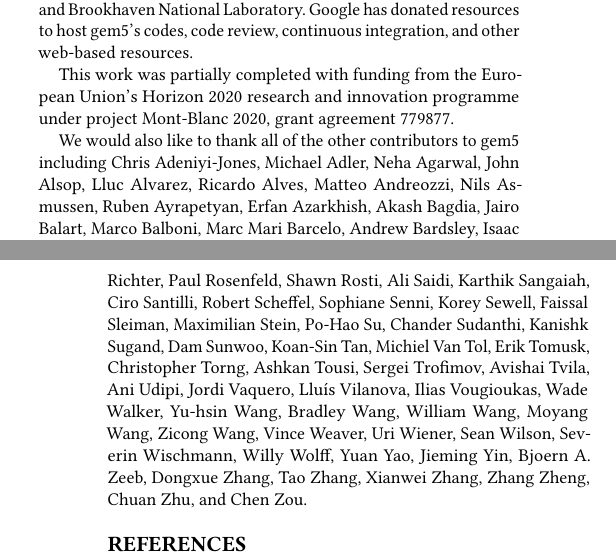
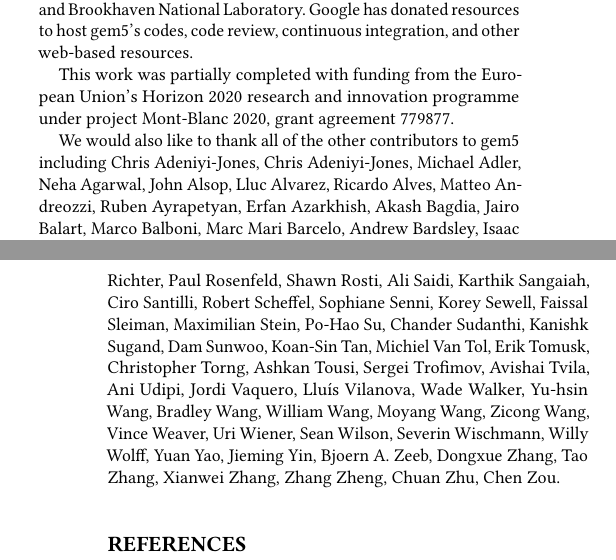
Before and after one commit to darchr/gem5-20-paper, a LaTeX paper (main.tex): two parts of the columns of pages 18 and 19 of 20, joined at a grey line, cut so that both start at the same text. Compiled offline with pdfLaTeX.

Commit message:
Update the acks
Signed-off-by: Jason Lowe-Power <jason@lowepower.com>

```diff
--- a/main.tex
+++ b/main.tex
@@ -71,7 +71,7 @@ Google has donated resources to host gem5's codes, code review, continuous integ
 This work was partially completed with funding from the European Union's Horizon 2020 research and innovation programme under project Mont-Blanc 2020, grant agreement 779877.
 
 We would also like to thank all of the other contributors to gem5 including
-Chris Adeniyi-Jones, Michael Adler, Neha Agarwal, John Alsop, Lluc Alvarez, Ricardo Alves, Matteo Andreozzi, Nils Asmussen, Ruben Ayrapetyan, Erfan Azarkhish, Akash Bagdia, Jairo Balart, Marco Balboni, Marc Mari Barcelo, Andrew Bardsley, Isaac S\'anchez Barrera, Maurice Becker, Brad Beckmann, Rizwana Begum, Glenn Bergmans, Umesh Bhaskar, Nathan Binkert, Sascha Bischoff, Geoffrey Blake, Maximilien Breughe, Kevin Brodsky, Ruslan Bukin, Pau Cabre, Javier Cano-Cano, Emilio Castillo, Jiajie Chen, James Clarkson, Stan Czerniawski, Stanislaw Czerniawski, Sandipan Das, Nayan Deshmukh, Cagdas Dirik, Xiangyu Dong, Gabor Dozsa, Ron Dreslinski, Curtis Dunham, Alexandru Dutu, Yasuko Eckert, Sherif Elhabbal, Hussein Elnawawy, Marco Elver, Chris Emmons, Fernando Endo, Peter Enns, Matt Evans, Mbou Eyole, Marjan Fariborz, Matteo M. Fusi, Giacomo Gabrielli, Santi Galan, Victor Garcia, Mrinmoy Ghosh, Pritha Ghoshal, Riken Gohil, Rekai Gonzalez-Alberquilla, Brian Grayson, Samuel Grayson, Edmund Grimley-Evans, Thomas Grocutt, Joe Gross, David Guillen-Fandos, Deyaun Guo, Tony Gutierrez, Anders Handler, David Hashe, Mitch Hayenga, Blake Hechtman, Javier Bueno Hedo, Eric Van Hensbergen, Joel Hestness, Mark Hildebrand, Matthias Hille, Rune Holm, Chun-Chen Hsu, Lisa Hsu, Hsuan Hsu, Stian Hvatum, Tom Jablin, Nuwan Jayasena, Min Kyu Jeong, Ola Jeppsson, Jakub Jermar, Sudhanshu Jha, Ian Jiang, Dylan Johnson, Daniel Johnson, Rene de Jong, John Kalamatianos, Khalique, Do\u{g}ukan Korkmazt\"urk, Georg Kotheimer, Djordje Kovacevic, Robert Kovacsics, Rohit Kurup, Anouk Van Laer, Jan-Peter Larsson, Michael LeBeane, Jui-min Lee, Michael Levenhagen, Weiping Liao, Pin-Yen Lin, Nicholas Lindsay, Yifei Liu, Gabe Loh, Andrew Lukefahr, Palle Lyckegaard, Jiuyue Ma, Xiaoyu Ma, Andriani Mappoura, Jose Marinho, Bertrand Marquis, Maxime Martinasso, Sean McGoogan, Mingyuan, Monir Mozumder, Malek Musleh, Earl Ou, Xin Ouyang, Rutuja Oza, Andrea Pellegrini, Arthur Perais, Adrien Pesle, Polydoros Petrakis, Anis Peysieux, Christoph Pfister, Sujay Phadke, Ivan Pizarro, Matthew Poremba, Brandon Potter, Siddhesh Poyarekar, Nathanael Premillieu, Sooraj Puthoor, Jing Qu, Prakash Ramrakhyani, Steve Reinhardt, Isaac Richter, Paul Rosenfeld, Shawn Rosti, Ali Saidi, Karthik Sangaiah, Ciro Santilli, Robert Scheffel, Sophiane Senni, Korey Sewell, Faissal Sleiman, Maximilian Stein, Po-Hao Su, Chander Sudanthi, Kanishk Sugand, Dam Sunwoo, Koan-Sin Tan, Michiel Van Tol, Erik Tomusk, Christopher Torng, Ashkan Tousi, Sergei Trofimov, Avishai Tvila, Ani Udipi, Jordi Vaquero, Llu\'is Vilanova, Ilias Vougioukas, Wade Walker, Yu-hsin Wang, Bradley Wang, William Wang, Moyang Wang, Zicong Wang, Vince Weaver, Uri Wiener, Sean Wilson, Severin Wischmann, Willy Wolff, Yuan Yao, Jieming Yin, Bjoern A. Zeeb, Dongxue Zhang, Tao Zhang, Xianwei Zhang, Zhang Zheng, Chuan Zhu, and Chen Zou.
+Chris Adeniyi-Jones, Chris Adeniyi-Jones, Michael Adler, Neha Agarwal, John Alsop, Lluc Alvarez, Ricardo Alves, Matteo Andreozzi, Ruben Ayrapetyan, Erfan Azarkhish, Akash Bagdia, Jairo Balart, Marco Balboni, Marc Mari Barcelo, Andrew Bardsley, Isaac S\'anchez Barrera, Maurice Becker, Brad Beckmann, Rizwana Begum, Glenn Bergmans, Umesh Bhaskar, Nathan Binkert, Sascha Bischoff, Geoffrey Blake, Maximilien Breughe, Kevin Brodsky, Ruslan Bukin, Pau Cabre, Javier Cano-Cano, Emilio Castillo, Jiajie Chen, James Clarkson, Stan Czerniawski, Stanislaw Czerniawski, Sandipan Das, Nayan Deshmukh, Cagdas Dirik, Xiangyu Dong, Gabor Dozsa, Ron Dreslinski, Curtis Dunham, Alexandru Dutu, Yasuko Eckert, Sherif Elhabbal, Hussein Elnawawy, Marco Elver, Chris Emmons, Fernando Endo, Peter Enns, Matt Evans, Mbou Eyole, Marjan Fariborz, Matteo M. Fusi, Giacomo Gabrielli, Santi Galan, Victor Garcia, Mrinmoy Ghosh, Pritha Ghoshal, Riken Gohil, Rekai Gonzalez-Alberquilla, Brian Grayson, Samuel Grayson, Edmund Grimley-Evans, Thomas Grocutt, Joe Gross, David Guillen-Fandos, Deyaun Guo, Tony Gutierrez, Anders Handler, David Hashe, Mitch Hayenga, Blake Hechtman, Javier Bueno Hedo, Eric Van Hensbergen, Joel Hestness, Mark Hildebrand, Matthias Hille, Rune Holm, Chun-Chen Hsu, Lisa Hsu, Hsuan Hsu, Stian Hvatum, Tom Jablin, Nuwan Jayasena, Min Kyu Jeong, Ola Jeppsson, Jakub Jermar, Sudhanshu Jha, Ian Jiang, Dylan Johnson, Daniel Johnson, Rene de Jong, John Kalamatianos, Khalique, Do\u{g}ukan Korkmazt\"urk, Georg Kotheimer, Djordje Kovacevic, Robert Kovacsics, Rohit Kurup, Anouk Van Laer, Jan-Peter Larsson, Michael LeBeane, Jui-min Lee, Michael Levenhagen, Weiping Liao, Pin-Yen Lin, Nicholas Lindsay, Yifei Liu, Gabe Loh, Andrew Lukefahr, Palle Lyckegaard, Jiuyue Ma, Xiaoyu Ma, Andriani Mappoura, Jose Marinho, Bertrand Marquis, Maxime Martinasso, Sean McGoogan, Mingyuan, Monir Mozumder, Malek Musleh, Earl Ou, Xin Ouyang, Rutuja Oza, Andrea Pellegrini, Arthur Perais, Adrien Pesle, Polydoros Petrakis, Anis Peysieux, Christoph Pfister, Sujay Phadke, Ivan Pizarro, Matthew Poremba, Brandon Potter, Siddhesh Poyarekar, Nathanael Premillieu, Sooraj Puthoor, Jing Qu, Prakash Ramrakhyani, Steve Reinhardt, Isaac Richter, Paul Rosenfeld, Shawn Rosti, Ali Saidi, Karthik Sangaiah, Ciro Santilli, Robert Scheffel, Sophiane Senni, Korey Sewell, Faissal Sleiman, Maximilian Stein, Po-Hao Su, Chander Sudanthi, Kanishk Sugand, Dam Sunwoo, Koan-Sin Tan, Michiel Van Tol, Erik Tomusk, Christopher Torng, Ashkan Tousi, Sergei Trofimov, Avishai Tvila, Ani Udipi, Jordi Vaquero, Llu\'is Vilanova, Wade Walker, Yu-hsin Wang, Bradley Wang, William Wang, Moyang Wang, Zicong Wang, Vince Weaver, Uri Wiener, Sean Wilson, Severin Wischmann, Willy Wolff, Yuan Yao, Jieming Yin, Bjoern A. Zeeb, Dongxue Zhang, Tao Zhang, Xianwei Zhang, Zhang Zheng, Chuan Zhu, Chen Zou.
 
 \bibliographystyle{ACM-Reference-Format}
 \bibliography{references}
```
